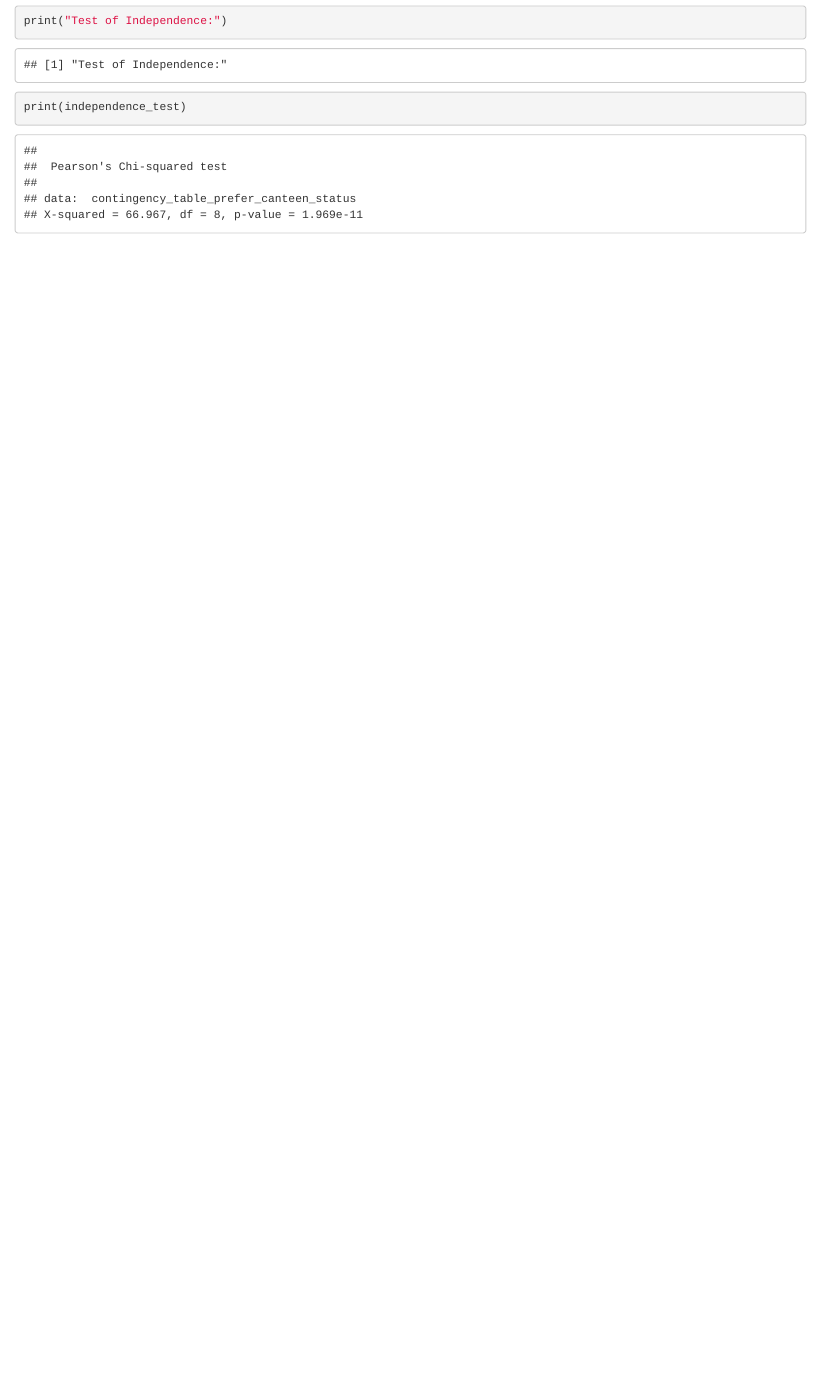
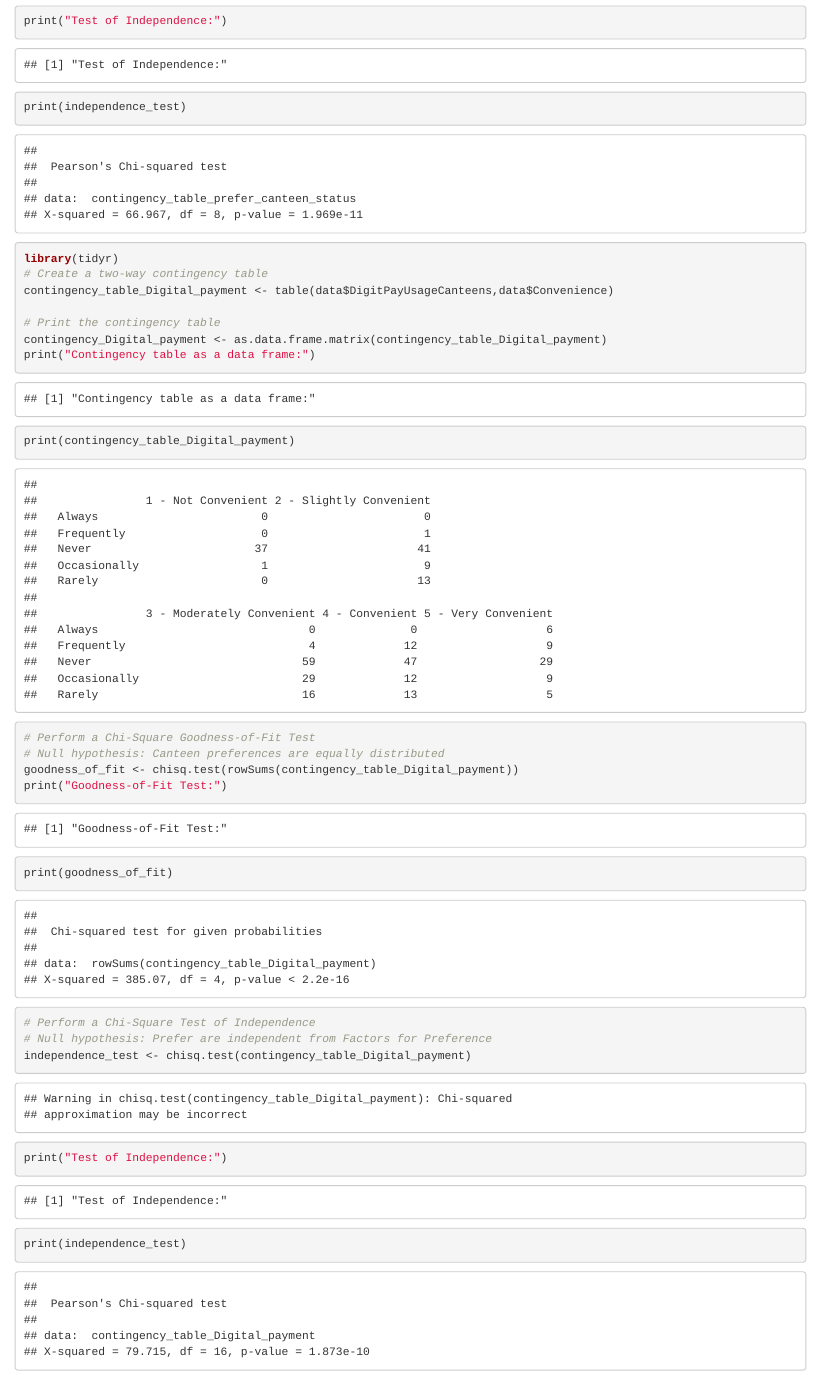
Before and after one commit to Surandi-MR/Research-Canteen-UOK, an R Markdown document (comparative analysis.Rmd): the page in a window 1100 px wide, from 3670 px down. Rendered offline with R 4.5, knitr and Pandoc, with nearby package versions.

Commit message:
Two way contingency table for Digital Payment Usage at University Canteens vs. Usual Convenience of Digital Payments

````diff
--- a/comparative analysis.Rmd
+++ b/comparative analysis.Rmd
@@ -91,3 +91,27 @@ independence_test <- chisq.test(contingency_table_prefer_canteen_status)
 print("Test of Independence:")
 print(independence_test)
 ```
+
+
+```{r}
+library(tidyr)
+# Create a two-way contingency table
+contingency_table_Digital_payment <- table(data$DigitPayUsageCanteens,data$Convenience)
+
+# Print the contingency table
+contingency_Digital_payment <- as.data.frame.matrix(contingency_table_Digital_payment)
+print("Contingency table as a data frame:")
+print(contingency_table_Digital_payment)
+
+# Perform a Chi-Square Goodness-of-Fit Test
+# Null hypothesis: Canteen preferences are equally distributed
+goodness_of_fit <- chisq.test(rowSums(contingency_table_Digital_payment))
+print("Goodness-of-Fit Test:")
+print(goodness_of_fit)
+
+# Perform a Chi-Square Test of Independence
+# Null hypothesis: Prefer are independent from Factors for Preference
+independence_test <- chisq.test(contingency_table_Digital_payment)
+print("Test of Independence:")
+print(independence_test)
+```
````
